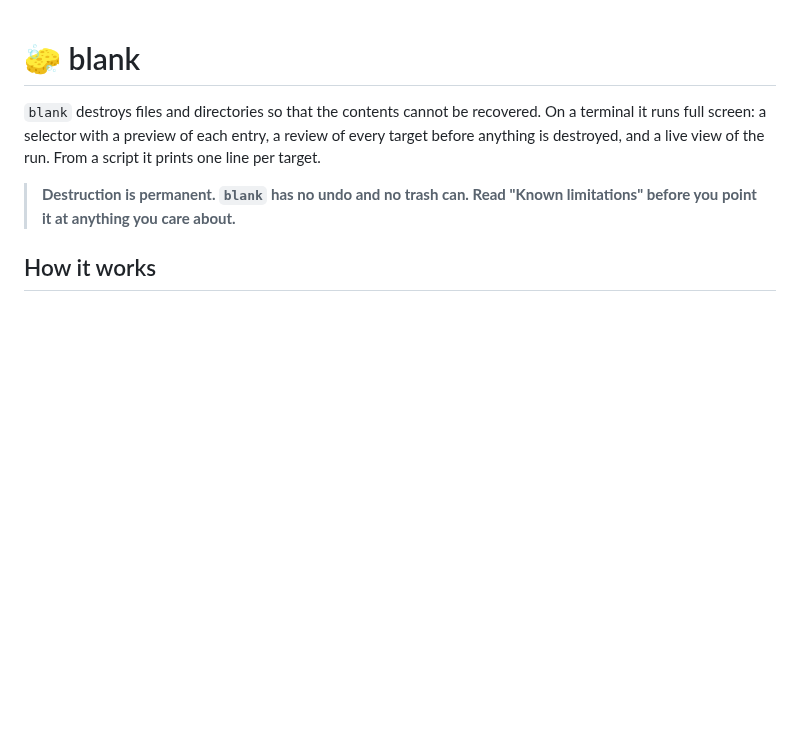
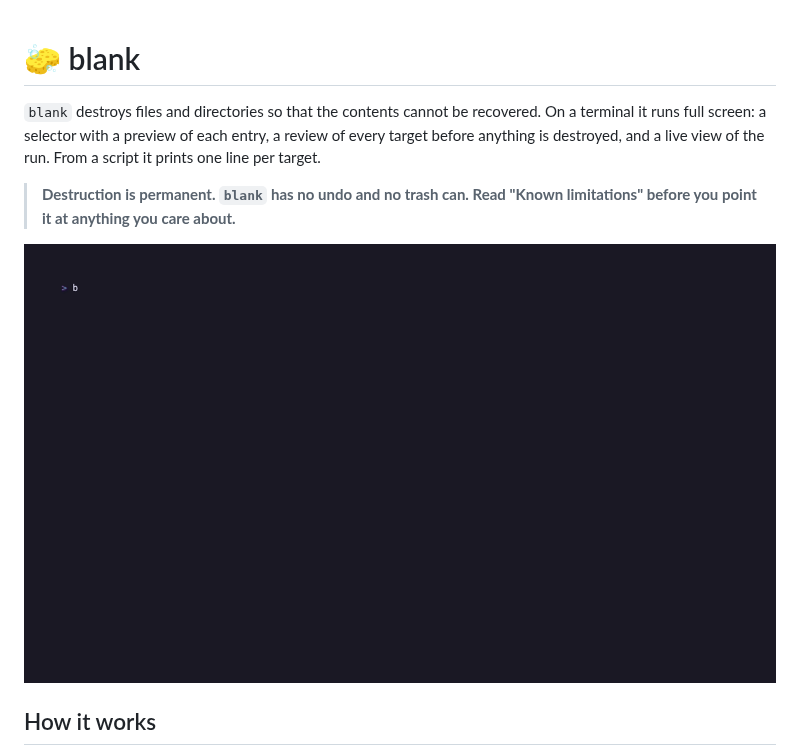
Before and after one commit to GF6599/blank, a Markdown page: README.md, the part around the change. Rendered like a GitHub page; pictures changed too: doc/demo.gif (added); blank space fills up the shorter version.

Commit message:
📝 docs: Record a demo of the selector, the review and the run

```diff
--- a/README.md
+++ b/README.md
@@ -7,6 +7,8 @@ one line per target.
 
 > **Destruction is permanent. `blank` has no undo and no trash can. Read "Known
 > limitations" before you point it at anything you care about.**
+
+![blank demo](doc/demo.gif)
 
 ## How it works
 
```
Also changed, not shown: 2 other files.
